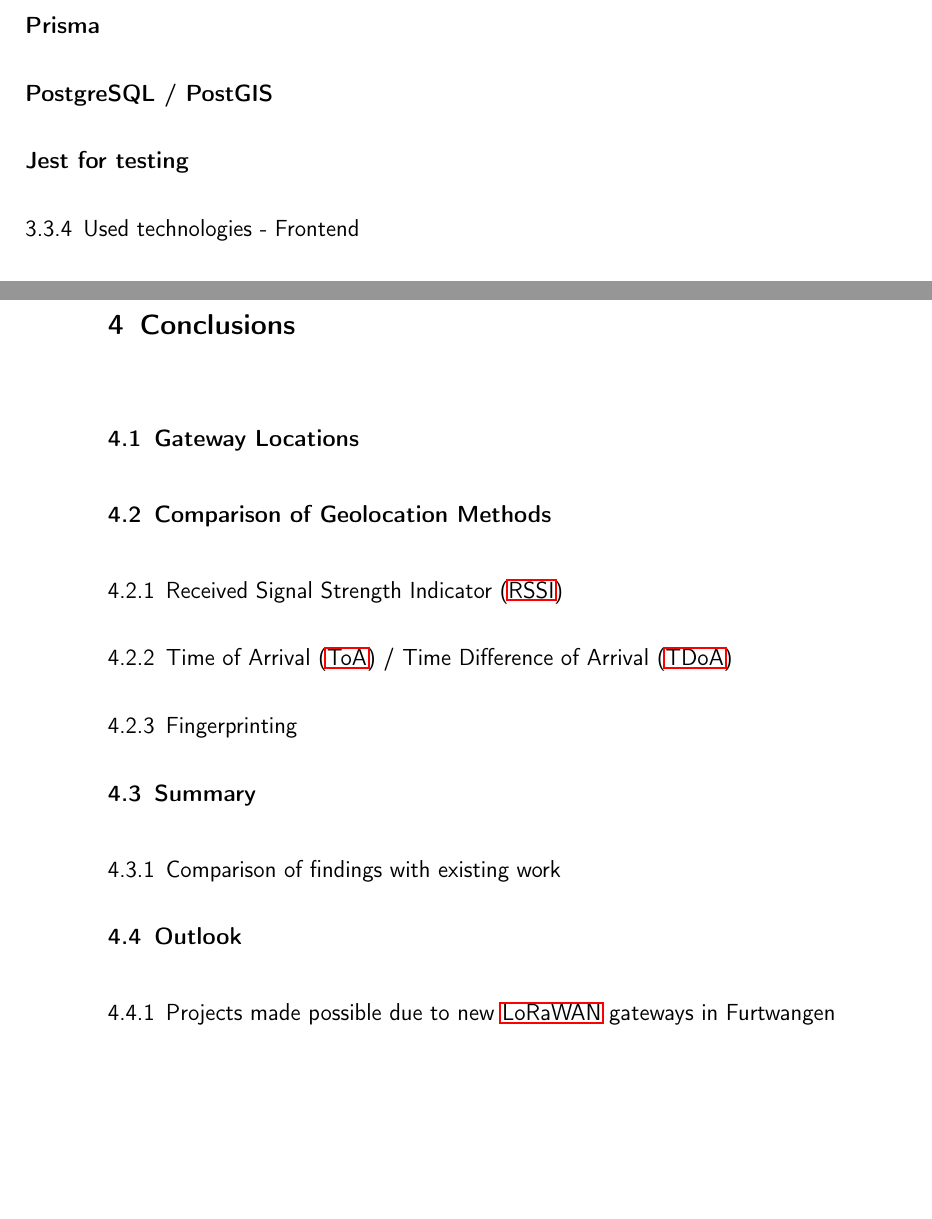
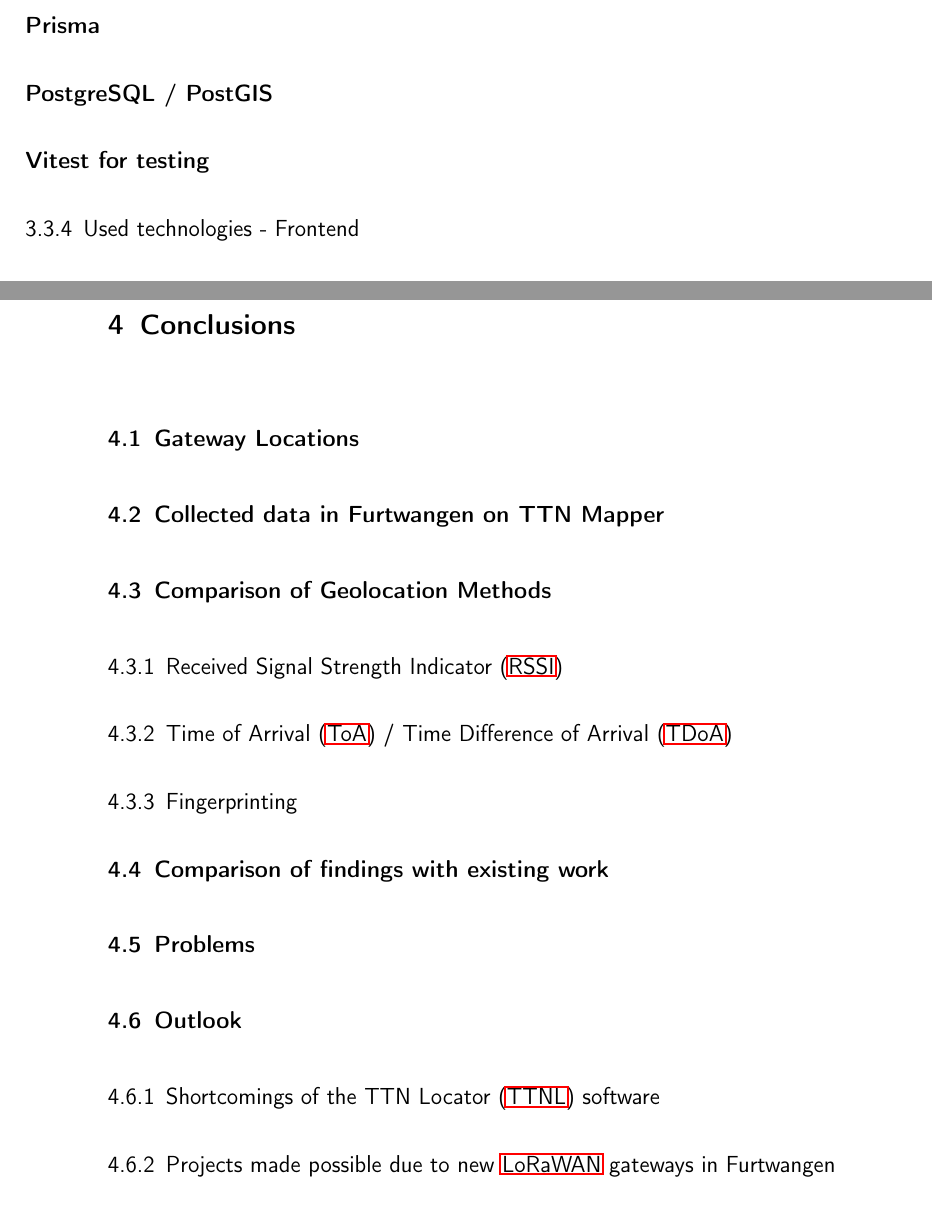
Before and after one commit to Bassadin/Master-Thesis-INM, a LaTeX thesis (thesis/main.tex, which reads thesis/content/3_implementation.tex, thesis/content/4_conclusion.tex): two parts of pages 38 and 41 of 47, joined at a grey line, cut so that both start at the same text, the shorter picture padded with empty space. Compiled offline with pdfLaTeX.

Commit message:
restructure conclusion chapter

```diff
--- a/thesis/content/3_implementation.tex
+++ b/thesis/content/3_implementation.tex
@@ -168,7 +168,7 @@
 
 % Question: explain this here on in background?
 
-\subsubsection{Jest for testing}
+\subsubsection{Vitest for testing}
 
 \subsection{Used technologies - Frontend}
 
--- a/thesis/content/4_conclusion.tex
+++ b/thesis/content/4_conclusion.tex
@@ -6,10 +6,13 @@
 
 % Also add graphs of recorded gateway ranges from TTN Mapper?
 
+\section{Collected data in Furtwangen on TTN Mapper}
+
+% TODO: add before and after images of TTN Mapper heatmap
+
 \section{Comparison of Geolocation Methods}
 
 % TODO compare the geolocation methods
-
 
 \subsection{\acf{RSSI}}
 
@@ -25,17 +28,21 @@
 
 % TODO: mention the potential of using machine learning to improve the fingerprinting method
 
-\section{Summary}
+\section{Comparison of findings with existing work}
+
+% TODO mention the existing work in conjunction with my own findings as far as localization is concerned
+
+\section{Problems}
 
 % Mention problems with falsely entered gateway locations and how they could be fixed
-
-\subsection{Comparison of findings with existing work}
-
-% TODO mention the existing work in conjunction with my own findings as far as localization is concerned
 
 \section{Outlook}
 
 % TODO: What else can be done? What are the next steps?
+
+\subsection{Shortcomings of the \acf{TTNL} software}
+
+% TODO: show what else could be done - automatically recognize if gateways moved too far away like in TTN Mapper etc.
 
 \subsection{Projects made possible due to new \acs{LoRaWAN} gateways in Furtwangen}
 
```
Also changed, not shown: thesis/content/3_implementation.tex (1 more changed lines).
